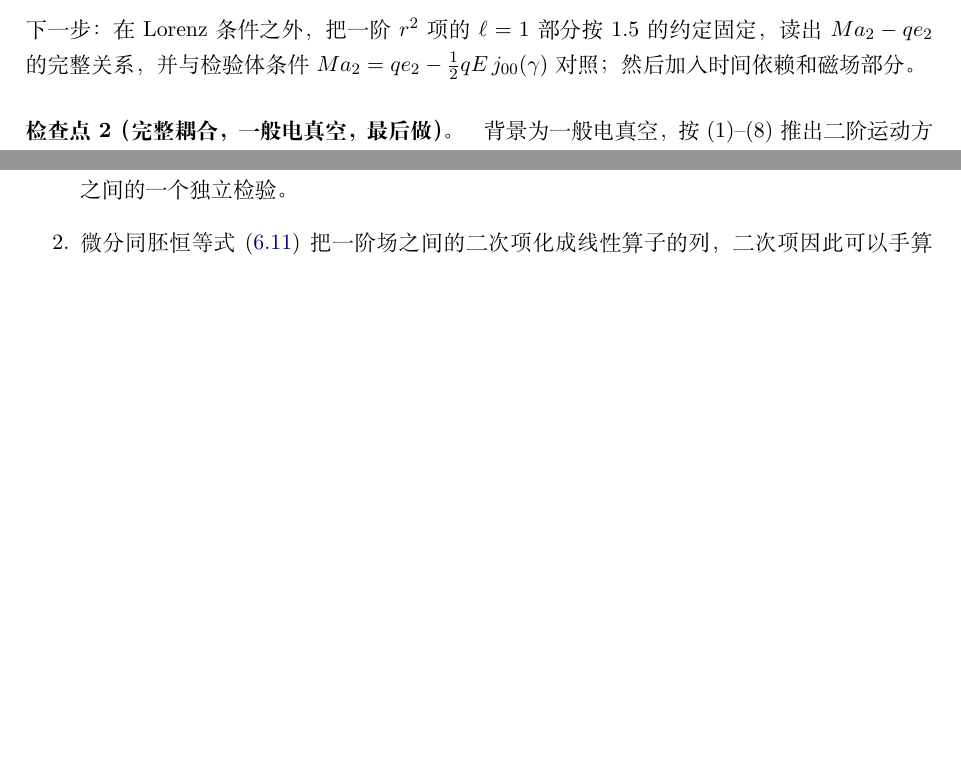
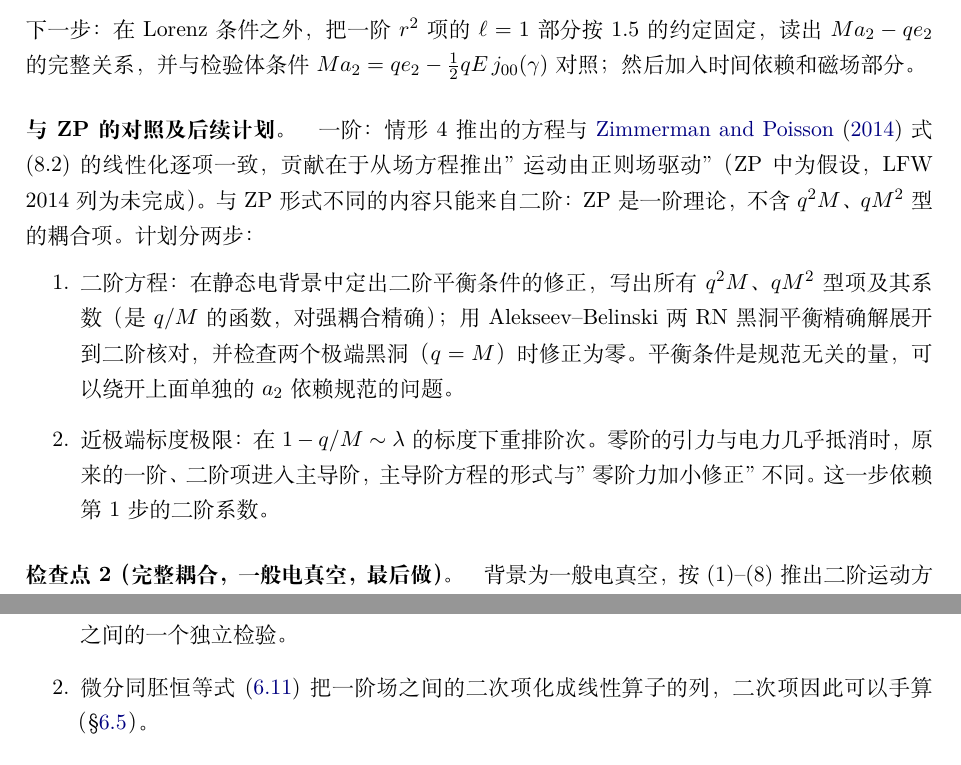
Before and after one commit to dongzhang84/classical_particles, a LaTeX document (derivations/p1/calc.tex): two parts of pages 44 and 45 of 49 before the commit and two parts of pages 44 and 46 of 49 after it, joined at a grey line, cut so that both start at the same text, the shorter picture padded with empty space. Compiled offline with XeLaTeX.

Commit message:
calc.tex Sec. 8: plan for second-order coefficients and near-extremal limit
Co-Authored-By: Claude Opus 5.5 <noreply@anthropic.com>
Claude-Session: https://claude.ai/code/session_01DkdG1BsVt45NfSDW8hJ5Nb

```diff
--- a/derivations/p1/calc.tex
+++ b/derivations/p1/calc.tex
@@ -1577,6 +1577,12 @@ A^{(2){\rm H}}-\mathcal L_\xi A^{(1){\rm H}}+\dd\chi_2=A^{(2)}-(A^{(2){\rm S}}-\
 \item 三阶的平衡关系：单独的 $a_2$（二阶场中光滑 $\ell=1$ $r^1$ 项）不是规范不变量。一阶的光滑三次规范矢量 $\xi=O(x^3)$（P-光滑，不移动世界线）通过 $-\mathcal L_\xi(M/r)$ 平移 $a_2$，同时平移一阶场的 $r^2$ 项，与 1.5 中 $(M^2-q^2)(h_E+2h_F)$ 一项的机制相同。这正是协变论证中"随世界线移动的奇异场"里的 $-\mathcal L_\xi h^{\rm S}$。对一阶场加 Lorenz 条件以后，这类规范仍有残余。要读出规范无关的二阶平衡，需要在一阶场的 $r^2$ 项上把规范完全固定（相当于 1.5 中取 $h_E=h_F=0$）。
 \end{itemize}
 下一步：在 Lorenz 条件之外，把一阶 $r^2$ 项的 $\ell=1$ 部分按 1.5 的约定固定，读出 $Ma_2-qe_2$ 的完整关系，并与检验体条件 $Ma_2=qe_2-\tfrac12qE\,j_{00}(\gamma)$ 对照；然后加入时间依赖和磁场部分。
+
+\paragraph{与 ZP 的对照及后续计划。}一阶：情形 4 推出的方程与 \citet{ZimmermanPoisson2014} 式 (8.2) 的线性化逐项一致，贡献在于从场方程推出"运动由正则场驱动"（ZP 中为假设，LFW 2014 列为未完成）。与 ZP 形式不同的内容只能来自二阶：ZP 是一阶理论，不含 $q^2M$、$qM^2$ 型的耦合项。计划分两步：
+\begin{enumerate}
+\item 二阶方程：在静态电背景中定出二阶平衡条件的修正，写出所有 $q^2M$、$qM^2$ 型项及其系数（是 $q/M$ 的函数，对强耦合精确）；用 Alekseev--Belinski 两 RN 黑洞平衡精确解展开到二阶核对，并检查两个极端黑洞（$q=M$）时修正为零。平衡条件是规范无关的量，可以绕开上面单独的 $a_2$ 依赖规范的问题。
+\item 近极端标度极限：在 $1-q/M\sim\lambda$ 的标度下重排阶次。零阶的引力与电力几乎抵消时，原来的一阶、二阶项进入主导阶，主导阶方程的形式与"零阶力加小修正"不同。这一步依赖第 1 步的二阶系数。
+\end{enumerate}
 
 \paragraph{检查点 2（完整耦合，一般电真空，最后做）。}背景为一般电真空，按 (1)--(8) 推出二阶运动方程。结论要回答：二阶方程是否仍是检验体在正则场中运动的形式（加上类似 $\delta\mathcal E_{ij}$ 的修正）；如果不是，多出了哪些项。
 
```
Also changed, not shown: derivations/p1/calc.pdf.
